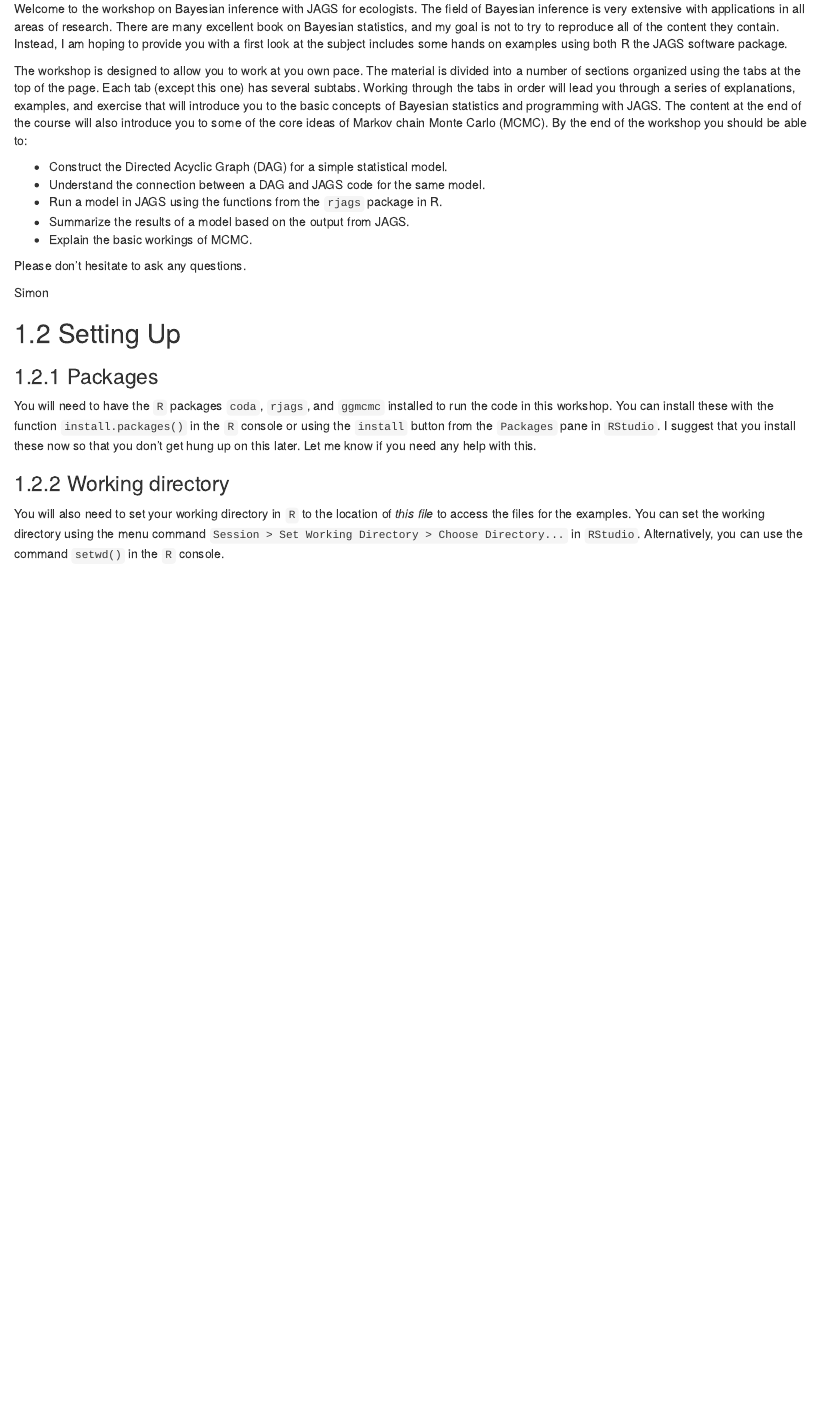
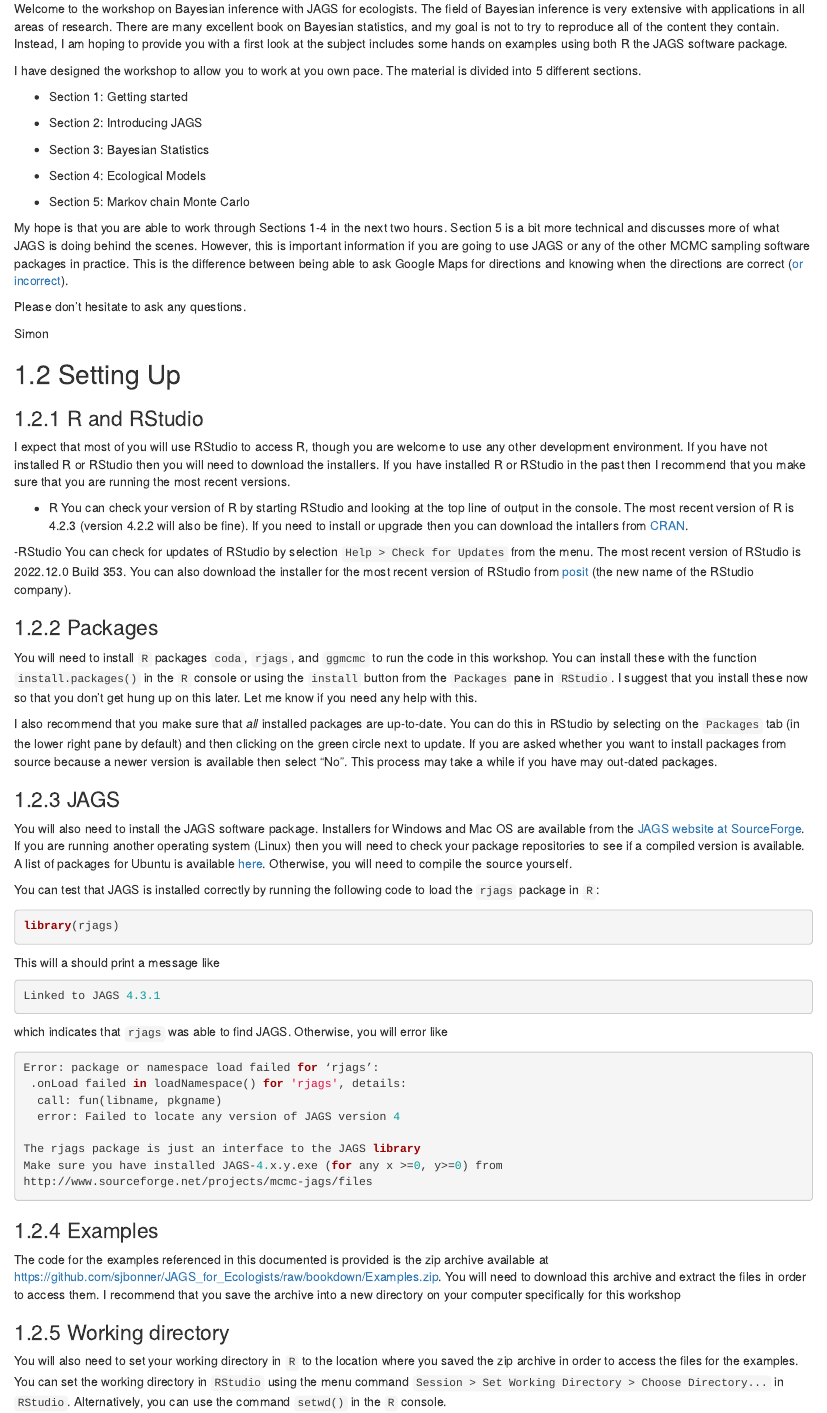
Before and after one commit to sjbonner/JAGS_for_Ecologists, an R Markdown document (01-intro.Rmd): the page in a window 1100 px wide, from 330 px down. Rendered offline with R 4.5, knitr and Pandoc, with nearby package versions; drawn as R Markdown's standard HTML page in place of the format the file asks for.

Commit message:
Expanded introduction and added setup instructions.

````diff
--- a/01-intro.Rmd
+++ b/01-intro.Rmd
@@ -27,13 +28,19 @@ library(coda)
 
 Welcome to the workshop on Bayesian inference with JAGS for ecologists. The field of Bayesian inference is very extensive with applications in all areas of research. There are many excellent book on Bayesian statistics, and my goal is not to try to reproduce all of the content they contain. Instead, I am hoping to provide you with a first look at the subject includes some hands on examples using both R the JAGS software package.
 
-The workshop is designed to allow you to work at you own pace. The material is divided into a number of sections organized using the tabs at the top of the page. Each tab (except this one) has several subtabs. Working through the tabs in order will lead you through a series of explanations, examples, and exercise that will introduce you to the basic concepts of Bayesian statistics and programming with JAGS. The content at the end of the course will also introduce you to some of the core ideas of Markov chain Monte Carlo (MCMC). By the end of the workshop you should be able to:
+I have designed the workshop to allow you to work at you own pace. The material is divided into 5 different sections.
 
-- Construct the Directed Acyclic Graph (DAG) for a simple statistical model.
-- Understand the connection between a DAG and JAGS code for the same model.
-- Run a model in JAGS using the functions from the `rjags` package in R.
-- Summarize the results of a model based on the output from JAGS.
-- Explain the basic workings of MCMC.
+- Section 1: Getting started
+
+- Section 2: Introducing JAGS
+
+- Section 3: Bayesian Statistics
+
+- Section 4: Ecological Models
+
+- Section 5: Markov chain Monte Carlo
+
+My hope is that you are able to work through Sections 1-4 in the next two hours. Section 5 is a bit more technical and discusses more of what JAGS is doing behind the scenes. However, this is important information if you are going to use JAGS or any of the other MCMC sampling software packages in practice. This is the difference between being able to ask Google Maps for directions and knowing when the directions are correct ([or incorrect](https://www.9news.com.au/world/google-maps-error-leads-demolition-crew-to-the-wrong-house/4b0ea550-88b7-4ca9-982f-5746c2d03027)).
 
 Please don't hesitate to ask any questions.
 
@@ -41,10 +48,50 @@ Simon
 
 ## Setting Up
 
+### R and RStudio
+
+I expect that most of you will use RStudio to access R, though you are welcome to use any other development environment. If you have not installed R or RStudio then you will need to download the installers. If you have installed R or RStudio in the past then I recommend that you make sure that you are running the most recent versions.
+
+- R
+    You can check your version of R by starting RStudio and looking at the top line of output in the console. The most recent version of R is 4.2.3 (version 4.2.2 will also be fine). If you need to install or upgrade then you can download the intallers from [CRAN](https://cran.r-project.org/).
+
+-RStudio
+    You can check for updates of RStudio by selection `Help > Check for Updates` from the menu. The most recent version of RStudio is 2022.12.0 Build 353. You can also download the installer for the most recent version of RStudio from [posit](https://posit.co/downloads/) (the new name of the RStudio company).
+
 ### Packages
 
-You will need to have the `R` packages `coda`, `rjags`, and `ggmcmc` installed to run the code in this workshop. You can install these with the function `install.packages()` in the `R` console or using the `install` button from the `Packages` pane in `RStudio`. I suggest that you install these now so that you don't get hung up on this later. Let me know if you need any help with this.
+You will need to install `R` packages `coda`, `rjags`, and `ggmcmc` to run the code in this workshop. You can install these with the function `install.packages()` in the `R` console or using the `install` button from the `Packages` pane in `RStudio`. I suggest that you install these now so that you don't get hung up on this later. Let me know if you need any help with this.
+
+I also recommend that you make sure that *all* installed packages are up-to-date. You can do this in RStudio by selecting on the `Packages` tab (in the lower right pane by default) and then clicking on the green circle next to update. If you are asked whether you want to install packages from source because a newer version is available then select "No". This process may take a while if you have may out-dated packages.
+
+### JAGS
+
+You will also need to install the JAGS software package. Installers for Windows and Mac OS are available from the [JAGS website at SourceForge](https://sourceforge.net/projects/mcmc-jags/files/JAGS/4.x/). If you are running another operating system (Linux) then you will need to check your package repositories to see if a compiled version is available. A list of packages for Ubuntu is available [here](https://packages.ubuntu.com/search?keywords=jags). Otherwise, you will need to compile the source yourself.
+
+You can test that JAGS is installed correctly by running the following code to load the `rjags` package in `R`:
+```{r echo = TRUE, eval = FALSE}
+library(rjags)
+```
+This will a should print a message like
+```{r echo = TRUE, eval = FALSE}
+Linked to JAGS 4.3.1
+```
+which indicates that `rjags` was able to find JAGS. Otherwise, you will error like
+```{r echo = TRUE, eval = FALSE}
+Error: package or namespace load failed for ‘rjags’:
+ .onLoad failed in loadNamespace() for 'rjags', details:
+  call: fun(libname, pkgname)
+  error: Failed to locate any version of JAGS version 4
+
+The rjags package is just an interface to the JAGS library
+Make sure you have installed JAGS-4.x.y.exe (for any x >=0, y>=0) from
+http://www.sourceforge.net/projects/mcmc-jags/files
+```
+
+### Examples
+
+The code for the examples referenced in this documented is provided is the zip archive available at [https://github.com/sjbonner/JAGS_for_Ecologists/raw/bookdown/Examples.zip](https://github.com/sjbonner/JAGS_for_Ecologists/raw/bookdown/Examples.zip). You will need to download this archive and extract the files in order to access them. I recommend that you save the archive into a new directory on your computer specifically for this workshop
 
 ### Working directory
 
-You will also need to set your working directory in `R` to the location of *this file* to access the files for the examples. You can set the working directory using the menu command `Session > Set Working Directory > Choose Directory...` in `RStudio`. Alternatively, you can use the command `setwd()` in the `R` console.
+You will also need to set your working directory in `R` to the location where you saved the zip archive in order to access the files for the examples. You can set the working directory in `RStudio` using the menu command `Session > Set Working Directory > Choose Directory...` in `RStudio`. Alternatively, you can use the command `setwd()` in the `R` console.
````
Also changed, not shown: 01-intro.Rmd (3 more changed lines).
